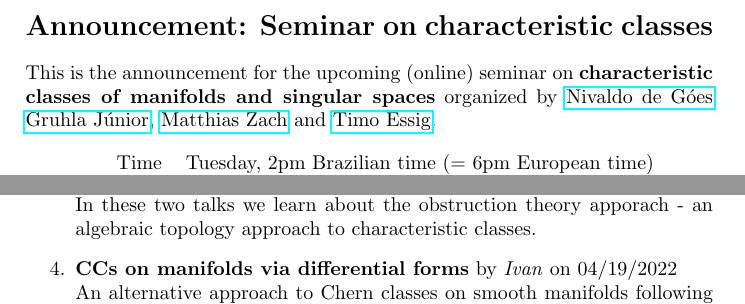
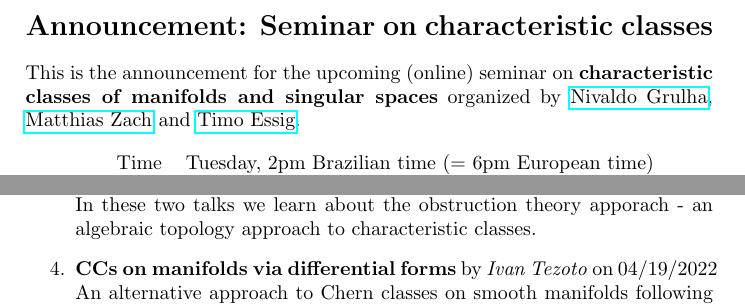
Before and after one commit to timoessig/CCSingSem, a LaTeX document (advertisement.tex): two parts of page 1 of 5, joined at a grey line, cut so that both start at the same text. Compiled offline with pdfLaTeX.

Commit message:
Update advertisement.tex

```diff
--- a/advertisement.tex
+++ b/advertisement.tex
@@ -11,7 +11,7 @@
 This is the announcement for the upcoming (online) seminar on
 \textbf{characteristic classes of manifolds and singular spaces}
 organized by
-\href{mailto:njunior@icmc.usp.br}{Nivaldo de G\'oes Gruhla J\'unior},
+\href{mailto:njunior@icmc.usp.br}{Nivaldo Grulha},
 \href{mailto:zach@math.uni-hannover.de}{Matthias Zach} and
 \href{mailto:essig@math.uni-kiel.de}{Timo Essig}.
 
@@ -67,7 +67,7 @@ and mainly work with Chern classes.
 	In these two talks we learn about the obstruction theory apporach - an algebraic
 	topology approach to characteristic classes.
 	%
-\item \textbf{CCs on manifolds via differential forms} by \emph{Ivan} on 04/19/2022 \\
+\item \textbf{CCs on manifolds via differential forms} by \emph{Ivan Tezoto} on 04/19/2022 \\
 	An alternative approach to Chern classes on smooth manifolds following Bott-Tu (?)
 	%
 \item \textbf{Functorial approach to CCs on manifolds} by \emph{M. Zach} on 04/26/2022 \\
```
Also changed, not shown: advertisement.tex (2 more changed lines).
